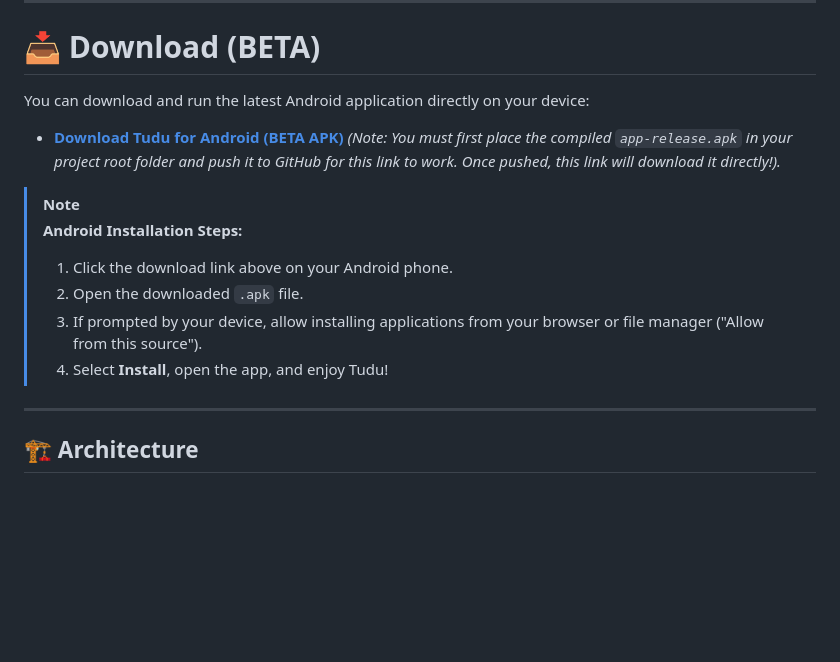
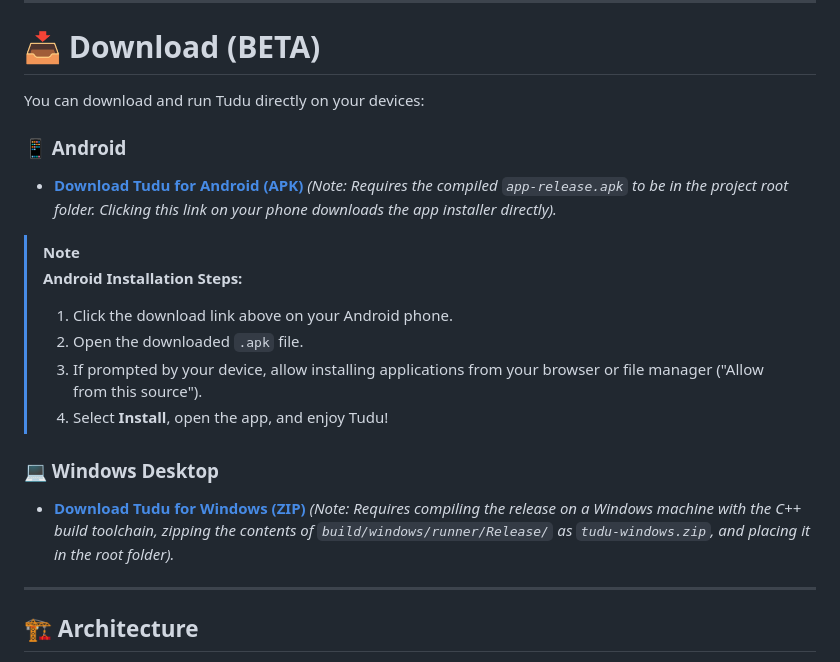
Before and after one commit to tamafred-2/tudu, a Markdown page: README.md, the part around the change. Rendered like a GitHub page; blank space fills up the shorter version.

Commit message:
update the download per platform

```diff
--- a/README.md
+++ b/README.md
@@ -23,10 +23,11 @@ Built with Flutter, the project shares a single codebase across multiple platfor
 
 # 📥 Download (BETA)
 
-You can download and run the latest Android application directly on your device:
+You can download and run Tudu directly on your devices:
 
-* **[Download Tudu for Android (BETA APK)](app-release.apk?raw=true)**
-  *(Note: You must first place the compiled `app-release.apk` in your project root folder and push it to GitHub for this link to work. Once pushed, this link will download it directly!).*
+### 📱 Android
+* **[Download Tudu for Android (APK)](app-release.apk?raw=true)**
+  *(Note: Requires the compiled `app-release.apk` to be in the project root folder. Clicking this link on your phone downloads the app installer directly).*
 
 > [!NOTE]
 > **Android Installation Steps:**
@@ -34,6 +35,10 @@ You can download and run the latest Android application directly on your device:
 > 2. Open the downloaded `.apk` file.
 > 3. If prompted by your device, allow installing applications from your browser or file manager ("Allow from this source").
 > 4. Select **Install**, open the app, and enjoy Tudu!
+
+### 💻 Windows Desktop
+* **[Download Tudu for Windows (ZIP)](tudu-windows.zip?raw=true)**
+  *(Note: Requires compiling the release on a Windows machine with the C++ build toolchain, zipping the contents of `build/windows/runner/Release/` as `tudu-windows.zip`, and placing it in the root folder).*
 
 ---
 
```
